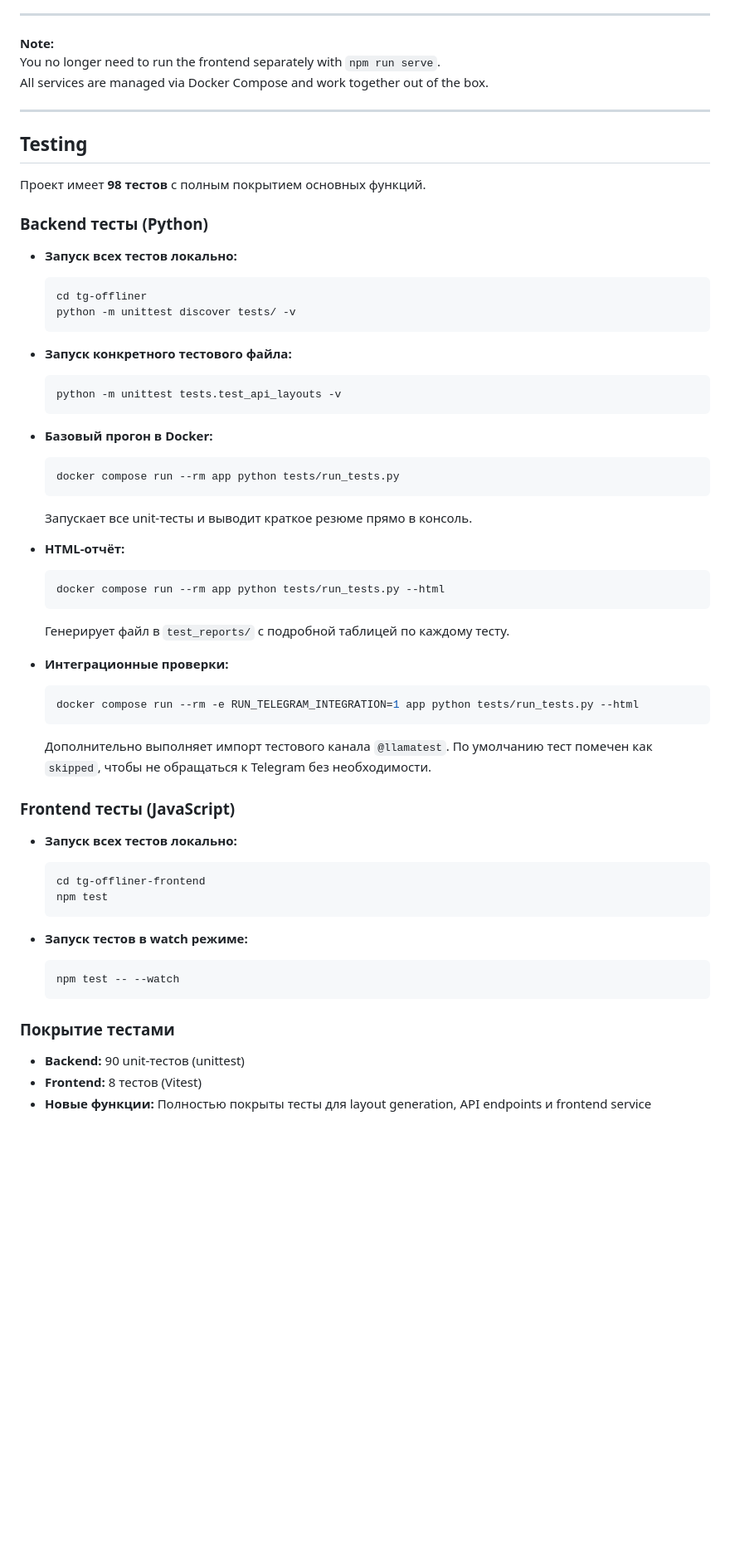
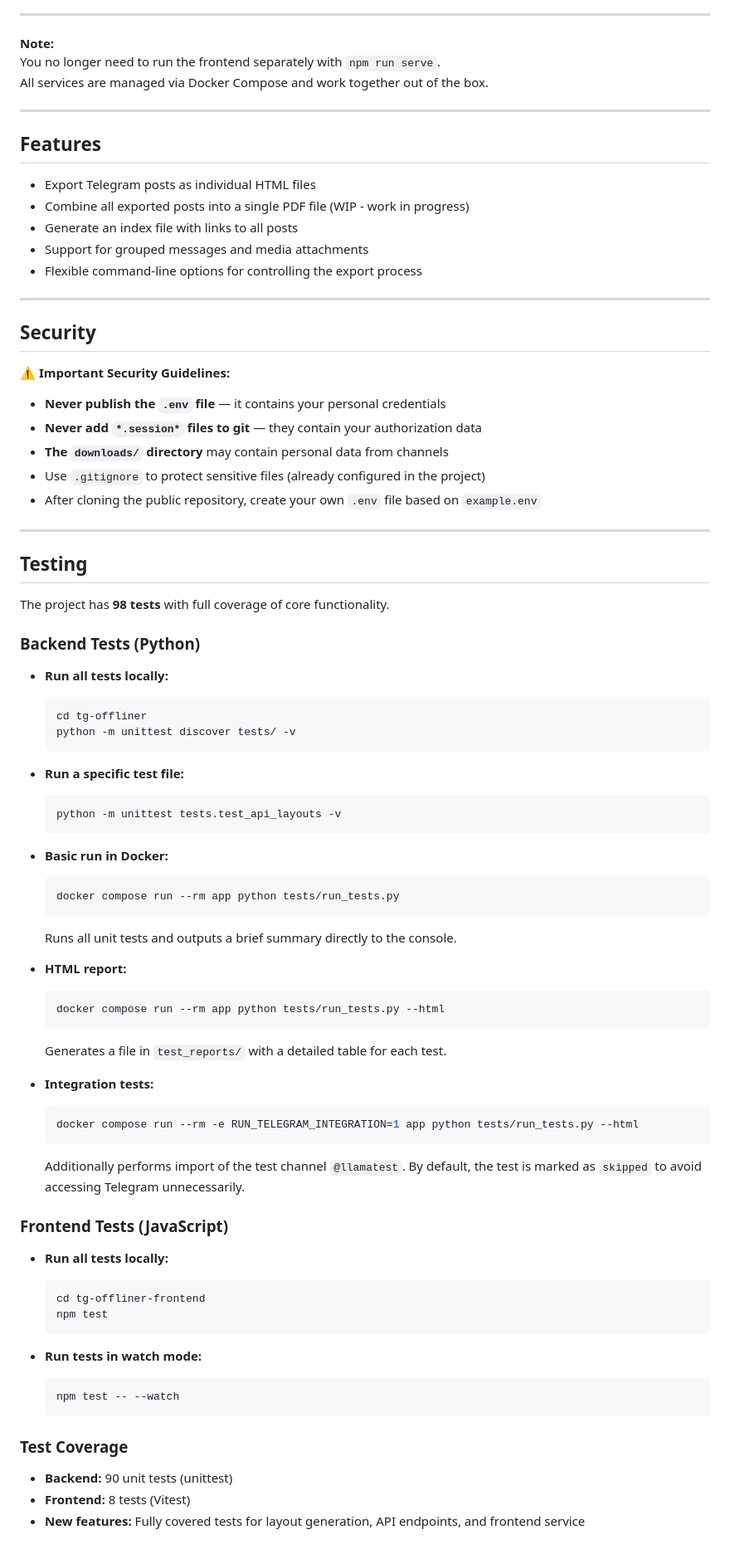
Before and after one commit to Ad-Ok/tg-offliner, a Markdown page: README.md, the part around the change printed below. Shown: that part at 83% size. Rendered like a GitHub page; blank space fills up the shorter version.

````diff
--- a/README.md
+++ b/README.md
@@ -188,56 +75,78 @@ All services are managed via Docker Compose and work together out of the box.
 
 ---
 
+## **Features**
+
+- Export Telegram posts as individual HTML files
+- Combine all exported posts into a single PDF file (WIP - work in progress)
+- Generate an index file with links to all posts
+- Support for grouped messages and media attachments
+- Flexible command-line options for controlling the export process
+
+---
+
+## **Security**
+
+⚠️ **Important Security Guidelines:**
+
+- **Never publish the `.env` file** — it contains your personal credentials
+- **Never add `*.session*` files to git** — they contain your authorization data
+- **The `downloads/` directory** may contain personal data from channels
+- Use `.gitignore` to protect sensitive files (already configured in the project)
+- After cloning the public repository, create your own `.env` file based on `example.env`
+
+---
+
 ## **Testing**
 
-Проект имеет **98 тестов** с полным покрытием основных функций.
+The project has **98 tests** with full coverage of core functionality.
 
-### **Backend тесты (Python)**
+### **Backend Tests (Python)**
 
-- **Запуск всех тестов локально:**
+- **Run all tests locally:**
   ```bash
   cd tg-offliner
   python -m unittest discover tests/ -v
   ```
 
-- **Запуск конкретного тестового файла:**
+- **Run a specific test file:**
   ```bash
   python -m unittest tests.test_api_layouts -v
   ```
 
-- **Базовый прогон в Docker:**
+- **Basic run in Docker:**
   ```bash
   docker compose run --rm app python tests/run_tests.py
   ```
-  Запускает все unit-тесты и выводит краткое резюме прямо в консоль.
+  Runs all unit tests and outputs a brief summary directly to the console.
 
-- **HTML-отчёт:**
+- **HTML report:**
   ```bash
   docker compose run --rm app python tests/run_tests.py --html
   ```
-  Генерирует файл в `test_reports/` с подробной таблицей по каждому тесту.
+  Generates a file in `test_reports/` with a detailed table for each test.
 
-- **Интеграционные проверки:**
+- **Integration tests:**
   ```bash
   docker compose run --rm -e RUN_TELEGRAM_INTEGRATION=1 app python tests/run_tests.py --html
   ```
-  Дополнительно выполняет импорт тестового канала `@llamatest`. По умолчанию тест помечен как `skipped`, чтобы не обращаться к Telegram без необходимости.
+  Additionally performs import of the test channel `@llamatest`. By default, the test is marked as `skipped` to avoid accessing Telegram unnecessarily.
 
-### **Frontend тесты (JavaScript)**
+### **Frontend Tests (JavaScript)**
 
-- **Запуск всех тестов локально:**
+- **Run all tests locally:**
   ```bash
   cd tg-offliner-frontend
   npm test
   ```
 
-- **Запуск тестов в watch режиме:**
+- **Run tests in watch mode:**
   ```bash
   npm test -- --watch
   ```
 
-### **Покрытие тестами**
+### **Test Coverage**
 
-- **Backend:** 90 unit-тестов (unittest)
-- **Frontend:** 8 тестов (Vitest)
-- **Новые функции:** Полностью покрыты тесты для layout generation, API endpoints и frontend service
+- **Backend:** 90 unit tests (unittest)
+- **Frontend:** 8 tests (Vitest)
+- **New features:** Fully covered tests for layout generation, API endpoints, and frontend service
````
Also changed, not shown: other parts of README.md (+27 -140 lines).
